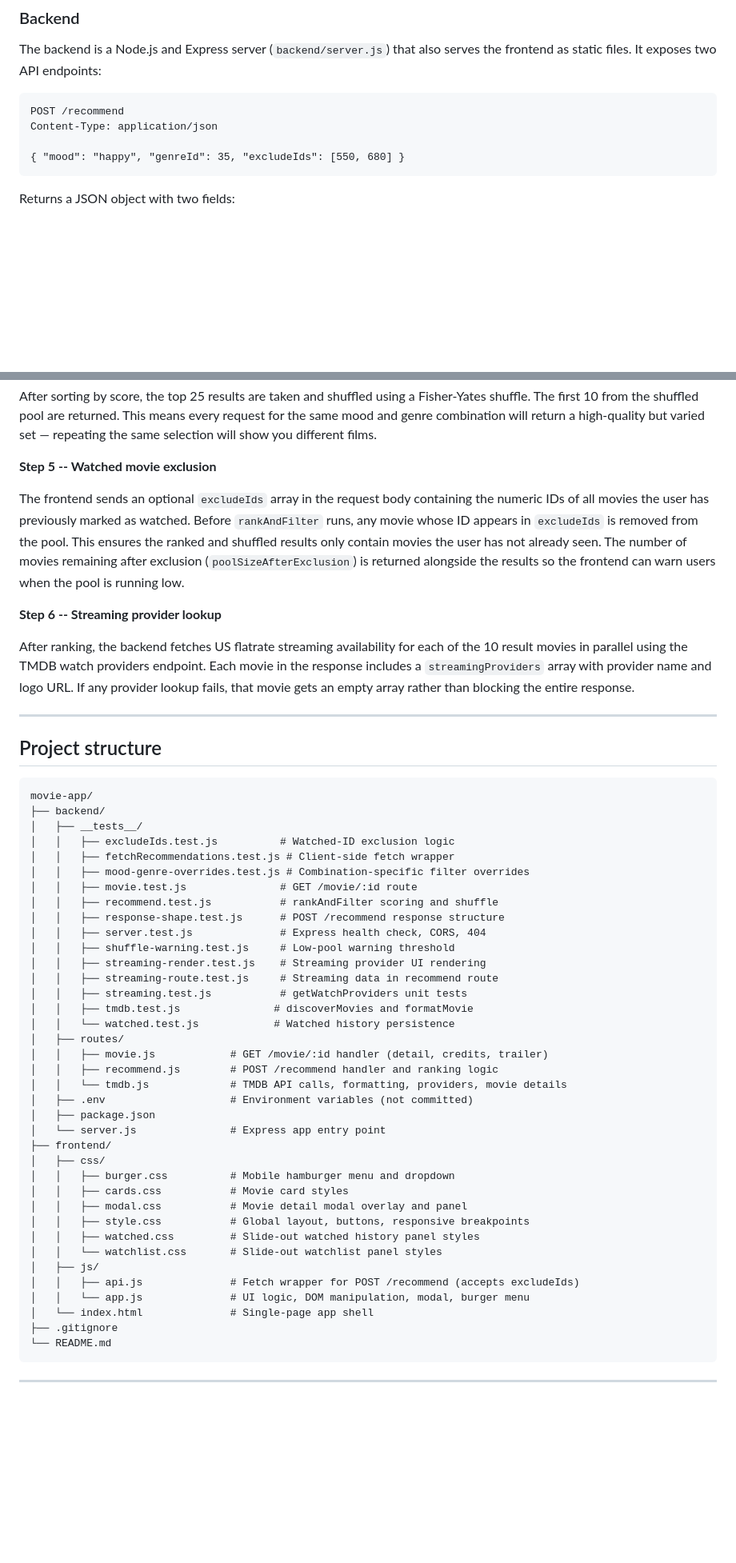
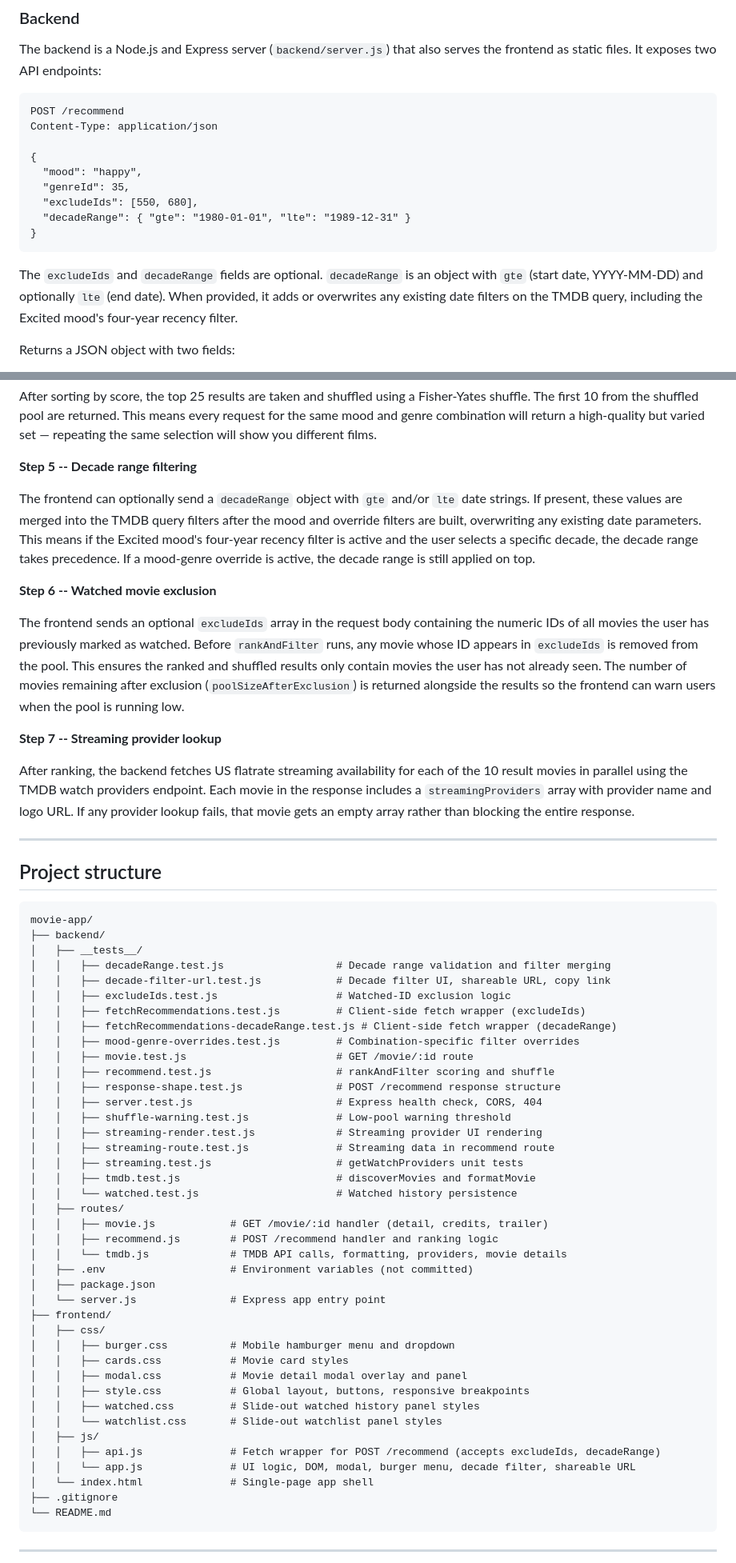
Before and after one commit to gelogonza/movie-app, a Markdown page: README.md, 2 parts joined by grey strips. Shown at 80% size. GitHub-like rendering; blank space fills up the shorter version.

````diff
--- a/README.md
+++ b/README.md
@@ -50,8 +52,15 @@ The backend is a Node.js and Express server (`backend/server.js`) that also serv
 POST /recommend
 Content-Type: application/json
 
-{ "mood": "happy", "genreId": 35, "excludeIds": [550, 680] }
+{
+  "mood": "happy",
+  "genreId": 35,
+  "excludeIds": [550, 680],
+  "decadeRange": { "gte": "1980-01-01", "lte": "1989-12-31" }
+}
 ```
+
+The `excludeIds` and `decadeRange` fields are optional. `decadeRange` is an object with `gte` (start date, YYYY-MM-DD) and optionally `lte` (end date). When provided, it adds or overwrites any existing date filters on the TMDB query, including the Excited mood's four-year recency filter.
 
 Returns a JSON object with two fields:
 - `results` -- an array of up to 10 movie objects, each with: `id`, `title`, `overview`, `release_date`, `vote_average`, `vote_count`, `poster_path`, `genre_ids`, and `streamingProviders`
@@ -107,11 +116,15 @@ The 70/30 split balances critical quality with audience reach. The logarithmic s
 
 After sorting by score, the top 25 results are taken and shuffled using a Fisher-Yates shuffle. The first 10 from the shuffled pool are returned. This means every request for the same mood and genre combination will return a high-quality but varied set — repeating the same selection will show you different films.
 
-**Step 5 -- Watched movie exclusion**
+**Step 5 -- Decade range filtering**
+
+The frontend can optionally send a `decadeRange` object with `gte` and/or `lte` date strings. If present, these values are merged into the TMDB query filters after the mood and override filters are built, overwriting any existing date parameters. This means if the Excited mood's four-year recency filter is active and the user selects a specific decade, the decade range takes precedence. If a mood-genre override is active, the decade range is still applied on top.
+
+**Step 6 -- Watched movie exclusion**
 
 The frontend sends an optional `excludeIds` array in the request body containing the numeric IDs of all movies the user has previously marked as watched. Before `rankAndFilter` runs, any movie whose ID appears in `excludeIds` is removed from the pool. This ensures the ranked and shuffled results only contain movies the user has not already seen. The number of movies remaining after exclusion (`poolSizeAfterExclusion`) is returned alongside the results so the frontend can warn users when the pool is running low.
 
-**Step 6 -- Streaming provider lookup**
+**Step 7 -- Streaming provider lookup**
 
 After ranking, the backend fetches US flatrate streaming availability for each of the 10 result movies in parallel using the TMDB watch providers endpoint. Each movie in the response includes a `streamingProviders` array with provider name and logo URL. If any provider lookup fails, that movie gets an empty array rather than blocking the entire response.
 
@@ -123,19 +136,22 @@ After ranking, the backend fetches US flatrate streaming availability for each o
 movie-app/
 ├── backend/
 │   ├── __tests__/
-│   │   ├── excludeIds.test.js          # Watched-ID exclusion logic
-│   │   ├── fetchRecommendations.test.js # Client-side fetch wrapper
-│   │   ├── mood-genre-overrides.test.js # Combination-specific filter overrides
-│   │   ├── movie.test.js               # GET /movie/:id route
-│   │   ├── recommend.test.js           # rankAndFilter scoring and shuffle
-│   │   ├── response-shape.test.js      # POST /recommend response structure
-│   │   ├── server.test.js              # Express health check, CORS, 404
-│   │   ├── shuffle-warning.test.js     # Low-pool warning threshold
-│   │   ├── streaming-render.test.js    # Streaming provider UI rendering
-│   │   ├── streaming-route.test.js     # Streaming data in recommend route
-│   │   ├── streaming.test.js           # getWatchProviders unit tests
-│   │   ├── tmdb.test.js               # discoverMovies and formatMovie
-│   │   └── watched.test.js            # Watched history persistence
+│   │   ├── decadeRange.test.js                  # Decade range validation and filter merging
+│   │   ├── decade-filter-url.test.js            # Decade filter UI, shareable URL, copy link
+│   │   ├── excludeIds.test.js                   # Watched-ID exclusion logic
+│   │   ├── fetchRecommendations.test.js         # Client-side fetch wrapper (excludeIds)
+│   │   ├── fetchRecommendations-decadeRange.test.js # Client-side fetch wrapper (decadeRange)
+│   │   ├── mood-genre-overrides.test.js         # Combination-specific filter overrides
+│   │   ├── movie.test.js                        # GET /movie/:id route
+│   │   ├── recommend.test.js                    # rankAndFilter scoring and shuffle
+│   │   ├── response-shape.test.js               # POST /recommend response structure
+│   │   ├── server.test.js                       # Express health check, CORS, 404
+│   │   ├── shuffle-warning.test.js              # Low-pool warning threshold
+│   │   ├── streaming-render.test.js             # Streaming provider UI rendering
+│   │   ├── streaming-route.test.js              # Streaming data in recommend route
+│   │   ├── streaming.test.js                    # getWatchProviders unit tests
+│   │   ├── tmdb.test.js                         # discoverMovies and formatMovie
+│   │   └── watched.test.js                      # Watched history persistence
 │   ├── routes/
 │   │   ├── movie.js            # GET /movie/:id handler (detail, credits, trailer)
 │   │   ├── recommend.js        # POST /recommend handler and ranking logic
@@ -152,8 +168,8 @@ movie-app/
 │   │   ├── watched.css         # Slide-out watched history panel styles
 │   │   └── watchlist.css       # Slide-out watchlist panel styles
 │   ├── js/
-│   │   ├── api.js              # Fetch wrapper for POST /recommend (accepts excludeIds)
-│   │   └── app.js              # UI logic, DOM manipulation, modal, burger menu
+│   │   ├── api.js              # Fetch wrapper for POST /recommend (accepts excludeIds, decadeRange)
+│   │   └── app.js              # UI logic, DOM, modal, burger menu, decade filter, shareable URL
 │   └── index.html              # Single-page app shell
 ├── .gitignore
 └── README.md
````
Also changed, not shown: other parts of README.md (+9 -4 lines).
